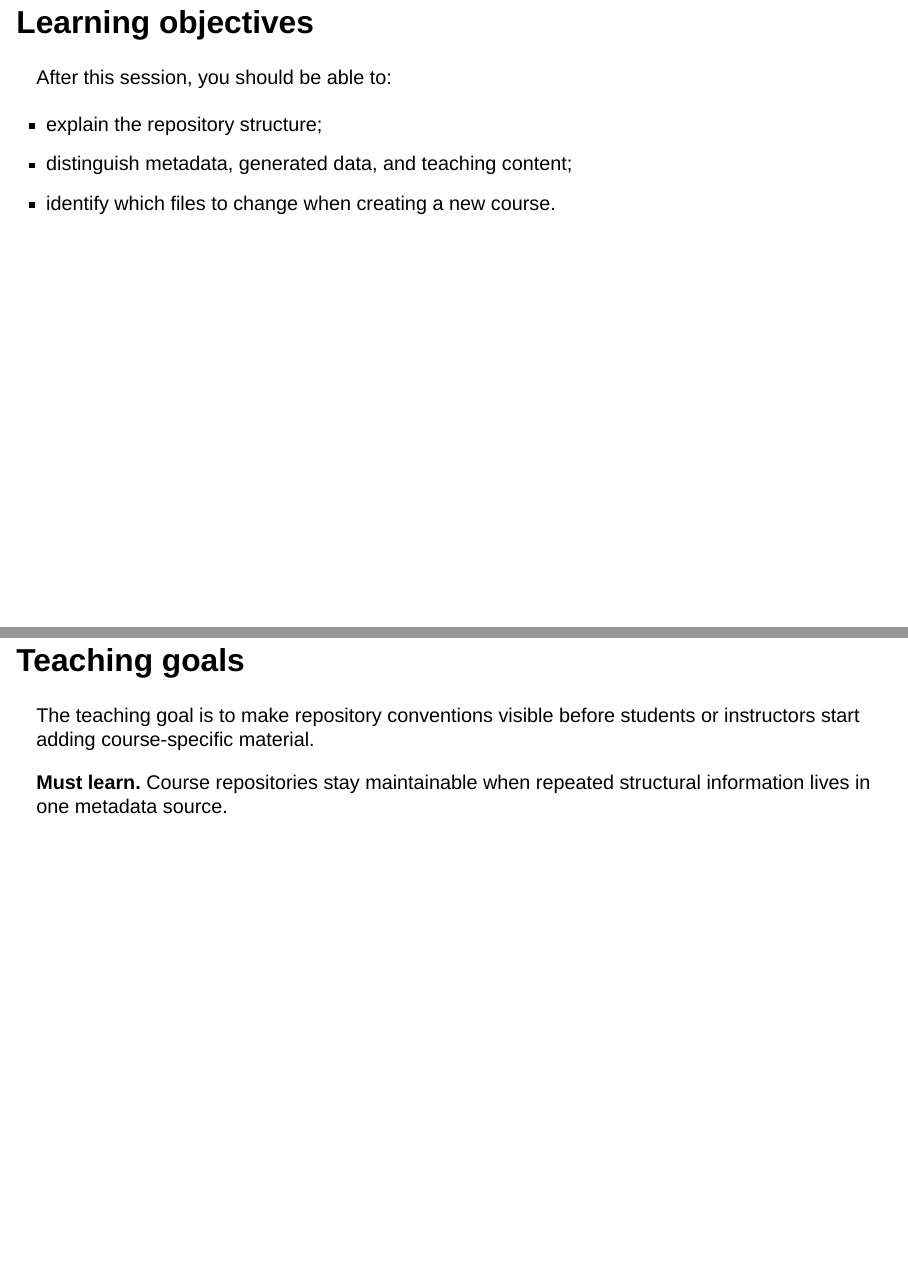
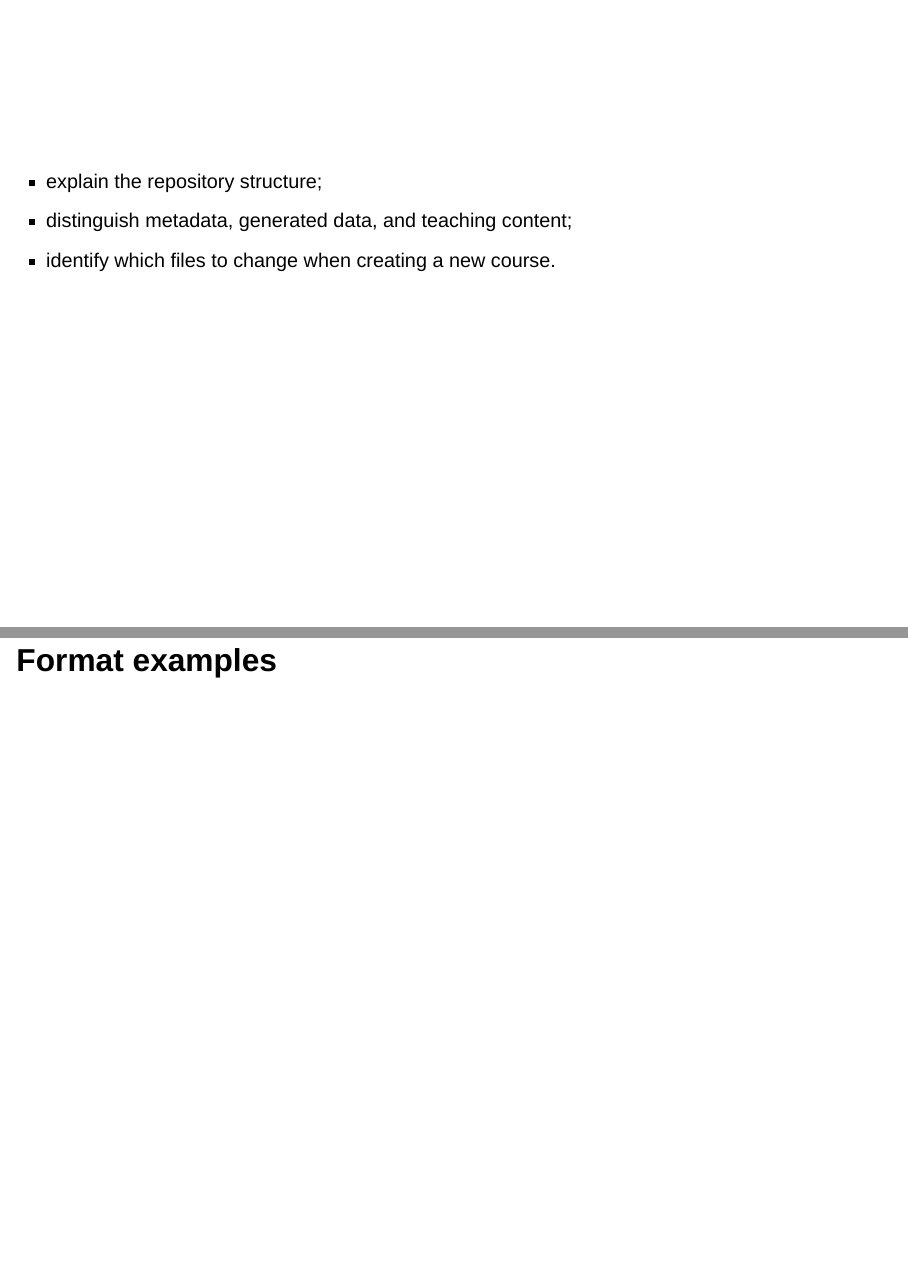
Before and after one commit to fs-ise/teaching-repository-template, a Quarto document (slides/session_01.qmd): pages 3 and 4 of 11 before the commit and pages 3 and 4 of 12 after it, joined at a grey line. Rendered offline with R 4.5, knitr and Pandoc in place of Quarto, with nearby package versions; drawn as Slidy slides in place of the format the file asks for.

Commit message:
update session-1 slides

```diff
--- a/slides/session_01.qmd
+++ b/slides/session_01.qmd
@@ -12,15 +12,19 @@
 
 Use one slide deck per session.
 
-# Learning objectives
+## {data-menu-title="Learning objectives" data-state="hide-menubar"}
 
-After this session, you should be able to:
+<br><br><br><br><br>
 
+::: {.learning-objectives}
 - explain the repository structure;
 - distinguish metadata, generated data, and teaching content;
 - identify which files to change when creating a new course.
+:::
 
-# Teaching goals
+# Format examples
+
+## Teaching goals {data-state="hide-menubar"}
 
 The teaching goal is to make repository conventions visible before students or instructors start adding course-specific material.
 
```
Also changed, not shown: slides/session_01.qmd (4 more changed lines).
